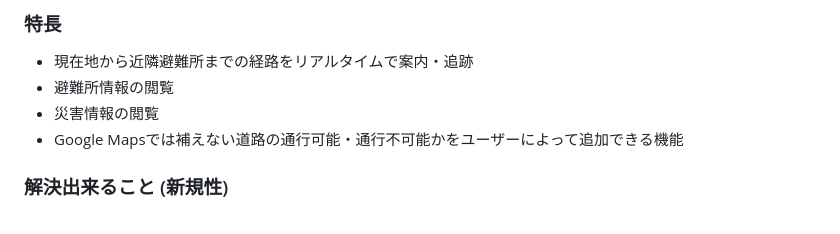
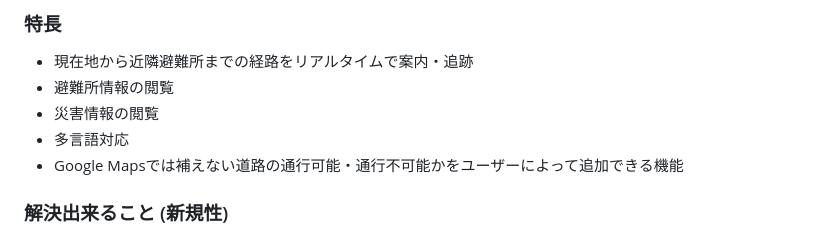
Before and after one commit to jphacks/hs_2503, a Markdown page: README.md, the part around one of its changes. Drawn GitHub-style.

```diff
--- a/README.md
+++ b/README.md
@@ -23,6 +23,7 @@
 - 現在地から近隣避難所までの経路をリアルタイムで案内・追跡
 - 避難所情報の閲覧
 - 災害情報の閲覧
+- 多言語対応
 - Google Mapsでは補えない道路の通行可能・通行不可能かをユーザーによって追加できる機能
 
 ### 解決出来ること (新規性)
```
Also changed, not shown: other parts of README.md (+1 -1 lines).
